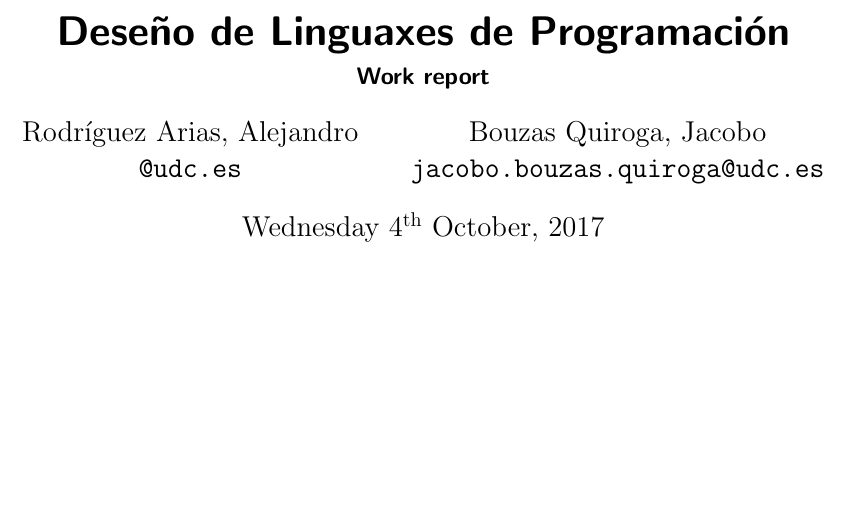
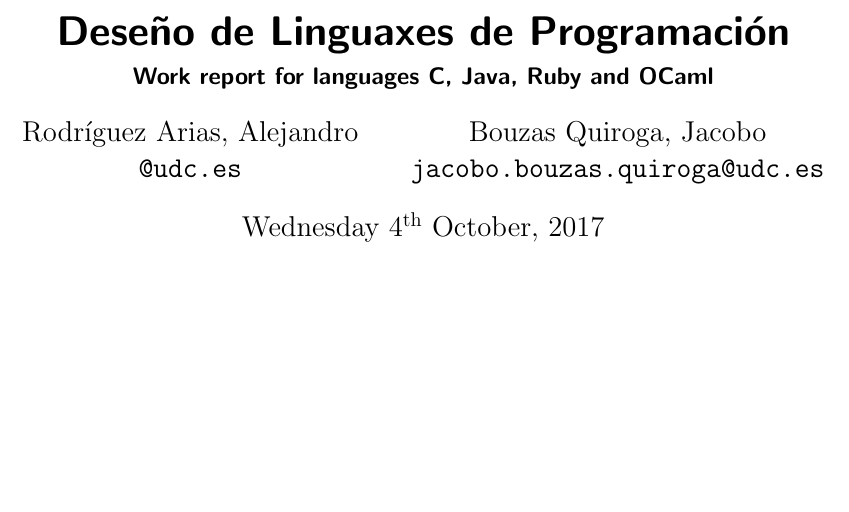
Before and after one commit to alejandrorodriguezarias/ABB_P1_Multilanguage, a LaTeX document (informe/texto-2.tex): part of page 1 of 5, cut so that both start at the same text. Compiled offline with pdfLaTeX.

Commit message:
Añadidos los lenguajes en la portada del informe.

```diff
--- a/informe/texto-2.tex
+++ b/informe/texto-2.tex
@@ -61,7 +61,7 @@
 \usepackage{enumitem}
 
 \title{Deseño de Linguaxes de Programación}
-\subtitle{Work report}
+\subtitle{Work report for languages C, Java, Ruby and OCaml}
 \author{Rodríguez Arias, Alejandro\\
 	\texttt{@udc.es}
 	\and Bouzas Quiroga, Jacobo\\
```
Also changed, not shown: informe/texto-2.pdf, 1 other file.
